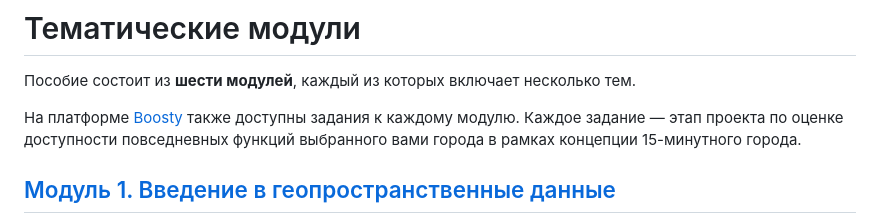
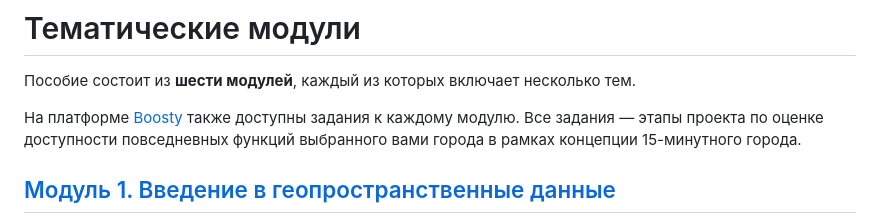
Before and after one commit to bella-mir/geoPython, a Markdown page: chapters/module_0/syllabus.md, the part around the change. Rendered like a GitHub page.

```diff
--- a/chapters/module_0/syllabus.md
+++ b/chapters/module_0/syllabus.md
@@ -2,7 +2,7 @@
 
 Пособие состоит из **шести модулей**, каждый из которых включает несколько тем.
 
-На платформе [Boosty](https://boosty.to/bellamir) также доступны задания к каждому модулю. Каждое задание — этап проекта по оценке доступности повседневных функций выбранного вами города в рамках концепции 15-минутного города.
+На платформе [Boosty](https://boosty.to/bellamir) также доступны задания к каждому модулю. Все задания — этапы проекта по оценке доступности повседневных функций выбранного вами города в рамках концепции 15-минутного города.
 
 ## [Модуль 1. Введение в геопространственные данные](../module_1/spData_1.ipynb)
 
```
